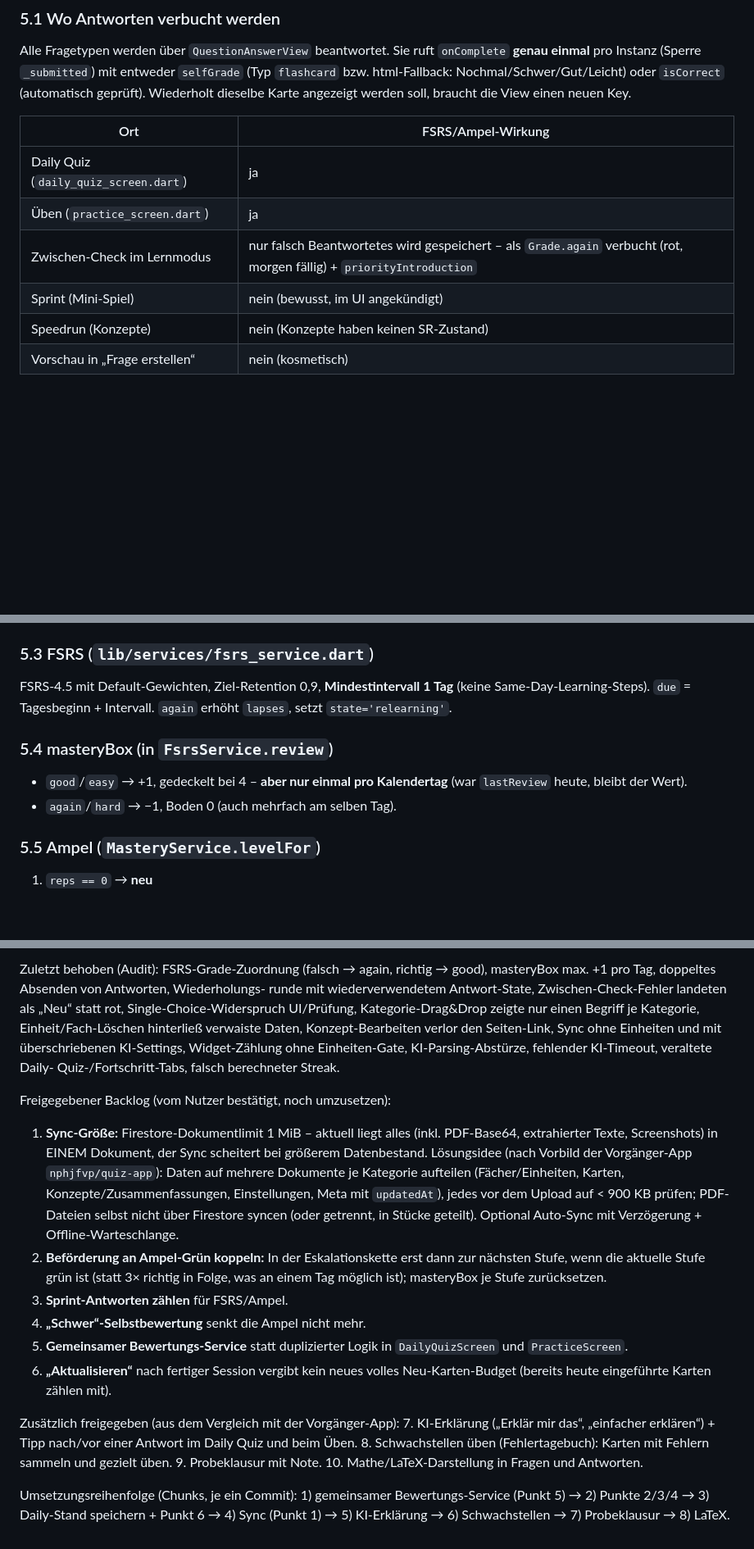
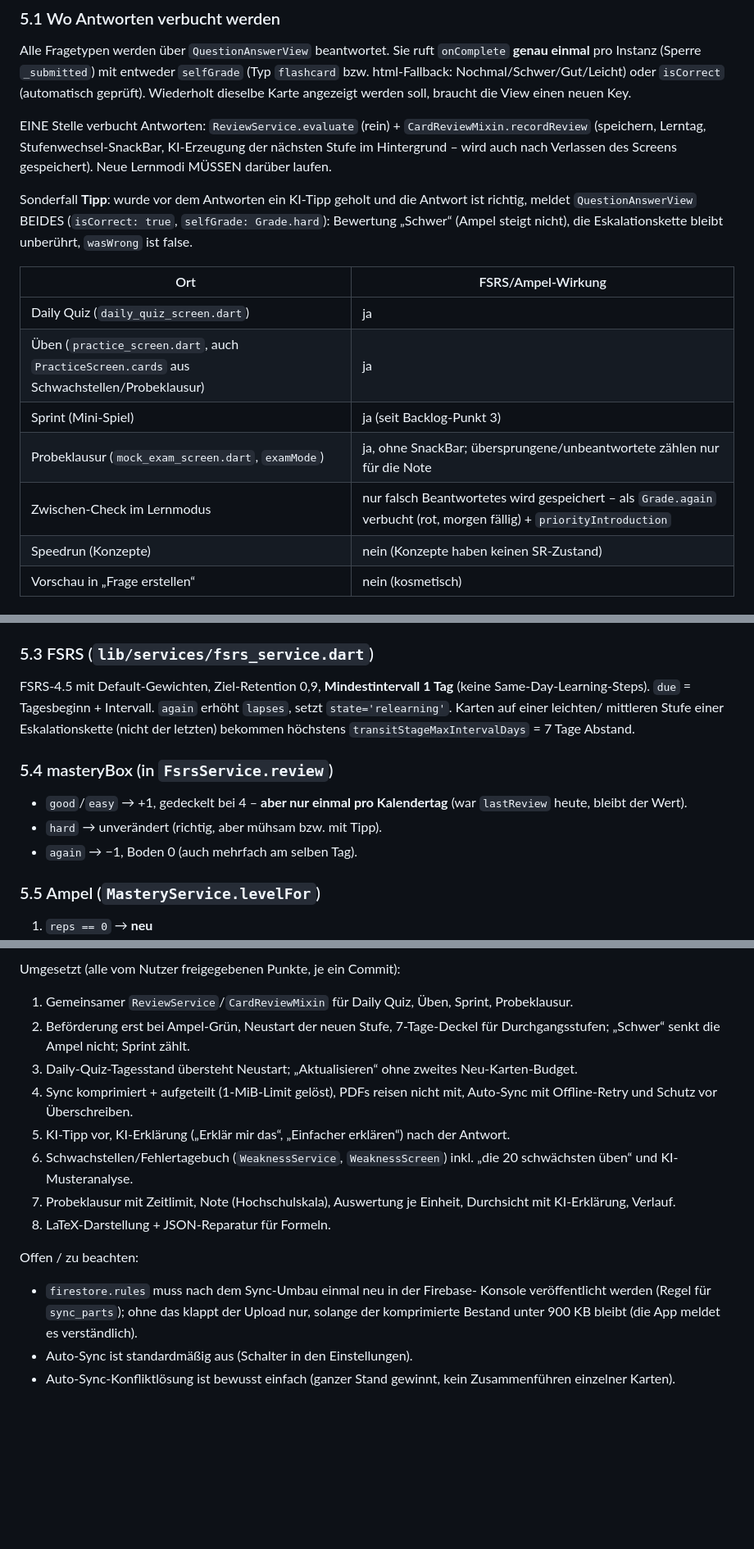
Before and after one commit to nphjfvp/Lernen, a Markdown page: AI_CONTEXT.md, 3 parts joined by grey strips. Shown at 82% size. Rendered like a GitHub page; blank space fills up the shorter version.

```diff
--- a/AI_CONTEXT.md
+++ b/AI_CONTEXT.md
@@ -109,12 +112,23 @@ Alle Fragetypen werden über `QuestionAnswerView` beantwortet. Sie ruft
 oder `isCorrect` (automatisch geprüft). Wiederholt dieselbe Karte angezeigt
 werden soll, braucht die View einen neuen Key.
 
+EINE Stelle verbucht Antworten: `ReviewService.evaluate` (rein) +
+`CardReviewMixin.recordReview` (speichern, Lerntag, Stufenwechsel-SnackBar,
+KI-Erzeugung der nächsten Stufe im Hintergrund – wird auch nach Verlassen des
+Screens gespeichert). Neue Lernmodi MÜSSEN darüber laufen.
+
+Sonderfall **Tipp**: wurde vor dem Antworten ein KI-Tipp geholt und die
+Antwort ist richtig, meldet `QuestionAnswerView` BEIDES (`isCorrect: true`,
+`selfGrade: Grade.hard`): Bewertung „Schwer“ (Ampel steigt nicht), die
+Eskalationskette bleibt unberührt, `wasWrong` ist false.
+
 | Ort | FSRS/Ampel-Wirkung |
 | --- | --- |
 | Daily Quiz (`daily_quiz_screen.dart`) | ja |
-| Üben (`practice_screen.dart`) | ja |
+| Üben (`practice_screen.dart`, auch `PracticeScreen.cards` aus Schwachstellen/Probeklausur) | ja |
+| Sprint (Mini-Spiel) | ja (seit Backlog-Punkt 3) |
+| Probeklausur (`mock_exam_screen.dart`, `examMode`) | ja, ohne SnackBar; übersprungene/unbeantwortete zählen nur für die Note |
 | Zwischen-Check im Lernmodus | nur falsch Beantwortetes wird gespeichert – als `Grade.again` verbucht (rot, morgen fällig) + `priorityIntroduction` |
-| Sprint (Mini-Spiel) | nein (bewusst, im UI angekündigt) |
 | Speedrun (Konzepte) | nein (Konzepte haben keinen SR-Zustand) |
 | Vorschau in „Frage erstellen“ | nein (kosmetisch) |
 
@@ -133,12 +147,15 @@ werden soll, braucht die View einen neuen Key.
 ### 5.3 FSRS (`lib/services/fsrs_service.dart`)
 FSRS-4.5 mit Default-Gewichten, Ziel-Retention 0,9, **Mindestintervall 1 Tag**
 (keine Same-Day-Learning-Steps). `due` = Tagesbeginn + Intervall. `again`
-erhöht `lapses`, setzt `state='relearning'`.
+erhöht `lapses`, setzt `state='relearning'`. Karten auf einer leichten/
+mittleren Stufe einer Eskalationskette (nicht der letzten) bekommen höchstens
+`transitStageMaxIntervalDays` = 7 Tage Abstand.
 
 ### 5.4 masteryBox (in `FsrsService.review`)
 - `good`/`easy` → +1, gedeckelt bei 4 – **aber nur einmal pro Kalendertag**
   (war `lastReview` heute, bleibt der Wert).
-- `again`/`hard` → −1, Boden 0 (auch mehrfach am selben Tag).
+- `hard` → unverändert (richtig, aber mühsam bzw. mit Tipp).
+- `again` → −1, Boden 0 (auch mehrfach am selben Tag).
 
 ### 5.5 Ampel (`MasteryService.levelFor`)
 1. `reps == 0` → **neu**
@@ -201,42 +247,26 @@ Features sind umgesetzt; `flutter analyze` sauber, 327 Tests grün.
 
-Zuletzt behoben (Audit): FSRS-Grade-Zuordnung (falsch → again, richtig → good),
-masteryBox max. +1 pro Tag, doppeltes Absenden von Antworten, Wiederholungs-
-runde mit wiederverwendetem Antwort-State, Zwischen-Check-Fehler landeten als
-„Neu“ statt rot, Single-Choice-Widerspruch UI/Prüfung, Kategorie-Drag&Drop
-zeigte nur einen Begriff je Kategorie, Einheit/Fach-Löschen hinterließ
-verwaiste Daten, Konzept-Bearbeiten verlor den Seiten-Link, Sync ohne
-Einheiten und mit überschriebenen KI-Settings, Widget-Zählung ohne
-Einheiten-Gate, KI-Parsing-Abstürze, fehlender KI-Timeout, veraltete Daily-
-Quiz-/Fortschritt-Tabs, falsch berechneter Streak.
+Umgesetzt (alle vom Nutzer freigegebenen Punkte, je ein Commit):
+1. Gemeinsamer `ReviewService`/`CardReviewMixin` für Daily Quiz, Üben, Sprint,
+   Probeklausur.
+2. Beförderung erst bei Ampel-Grün, Neustart der neuen Stufe, 7-Tage-Deckel
+   für Durchgangsstufen; „Schwer“ senkt die Ampel nicht; Sprint zählt.
+3. Daily-Quiz-Tagesstand übersteht Neustart; „Aktualisieren“ ohne zweites
+   Neu-Karten-Budget.
+4. Sync komprimiert + aufgeteilt (1-MiB-Limit gelöst), PDFs reisen nicht mit,
+   Auto-Sync mit Offline-Retry und Schutz vor Überschreiben.
+5. KI-Tipp vor, KI-Erklärung („Erklär mir das“, „Einfacher erklären“) nach
+   der Antwort.
+6. Schwachstellen/Fehlertagebuch (`WeaknessService`, `WeaknessScreen`) inkl.
+   „die 20 schwächsten üben“ und KI-Musteranalyse.
+7. Probeklausur mit Zeitlimit, Note (Hochschulskala), Auswertung je Einheit,
+   Durchsicht mit KI-Erklärung, Verlauf.
+8. LaTeX-Darstellung + JSON-Reparatur für Formeln.
 
-Freigegebener Backlog (vom Nutzer bestätigt, noch umzusetzen):
-1. **Sync-Größe:** Firestore-Dokumentlimit 1 MiB – aktuell liegt alles
-   (inkl. PDF-Base64, extrahierter Texte, Screenshots) in EINEM Dokument, der
-   Sync scheitert bei größerem Datenbestand. Lösungsidee (nach Vorbild der
-   Vorgänger-App `nphjfvp/quiz-app`): Daten auf mehrere Dokumente je
-   Kategorie aufteilen (Fächer/Einheiten, Karten, Konzepte/Zusammenfassungen,
-   Einstellungen, Meta mit `updatedAt`), jedes vor dem Upload auf < 900 KB
-   prüfen; PDF-Dateien selbst nicht über Firestore syncen (oder getrennt,
-   in Stücke geteilt). Optional Auto-Sync mit Verzögerung + Offline-Warteschlange.
-2. **Beförderung an Ampel-Grün koppeln:** In der Eskalationskette erst dann
-   zur nächsten Stufe, wenn die aktuelle Stufe grün ist (statt 3× richtig in
-   Folge, was an einem Tag möglich ist); masteryBox je Stufe zurücksetzen.
-3. **Sprint-Antworten zählen** für FSRS/Ampel.
-4. **„Schwer“-Selbstbewertung** senkt die Ampel nicht mehr.
-5. **Gemeinsamer Bewertungs-Service** statt duplizierter Logik in
-   `DailyQuizScreen` und `PracticeScreen`.
-6. **„Aktualisieren“** nach fertiger Session vergibt kein neues volles
-   Neu-Karten-Budget (bereits heute eingeführte Karten zählen mit).
-
-Zusätzlich freigegeben (aus dem Vergleich mit der Vorgänger-App):
-7. KI-Erklärung („Erklär mir das“, „einfacher erklären“) + Tipp nach/vor
-   einer Antwort im Daily Quiz und beim Üben.
-8. Schwachstellen üben (Fehlertagebuch): Karten mit Fehlern sammeln und
-   gezielt üben.
-9. Probeklausur mit Note.
-10. Mathe/LaTeX-Darstellung in Fragen und Antworten.
-
-Umsetzungsreihenfolge (Chunks, je ein Commit): 1) gemeinsamer
-Bewertungs-Service (Punkt 5) → 2) Punkte 2/3/4 → 3) Daily-Stand speichern +
-Punkt 6 → 4) Sync (Punkt 1) → 5) KI-Erklärung → 6) Schwachstellen →
-7) Probeklausur → 8) LaTeX.
+Offen / zu beachten:
+- `firestore.rules` muss nach dem Sync-Umbau einmal neu in der Firebase-
+  Konsole veröffentlicht werden (Regel für `sync_parts`); ohne das klappt der
+  Upload nur, solange der komprimierte Bestand unter 900 KB bleibt (die App
+  meldet es verständlich).
+- Auto-Sync ist standardmäßig aus (Schalter in den Einstellungen).
+- Auto-Sync-Konfliktlösung ist bewusst einfach (ganzer Stand gewinnt, kein
+  Zusammenführen einzelner Karten).
```
Also changed, not shown: other parts of AI_CONTEXT.md (+48 -16 lines), README.md (+7 -5 lines).
